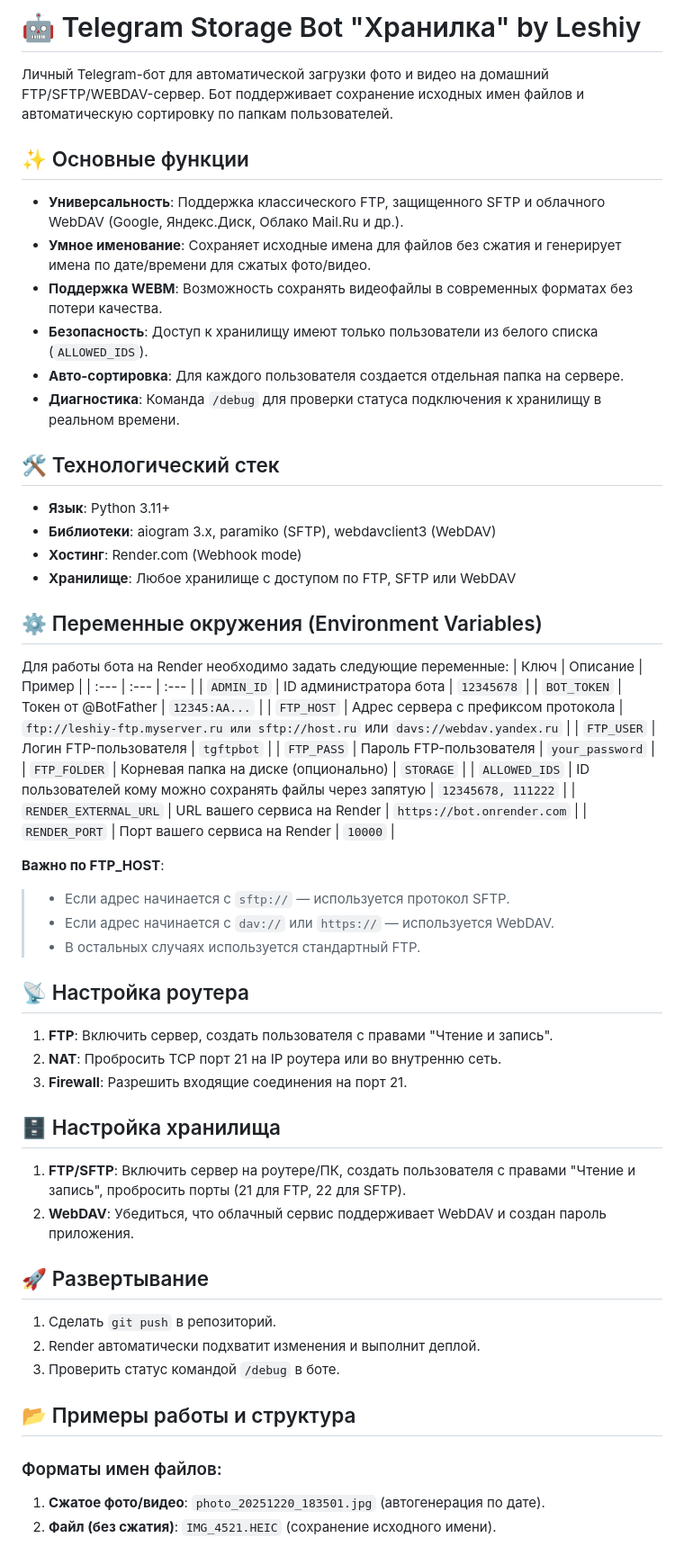
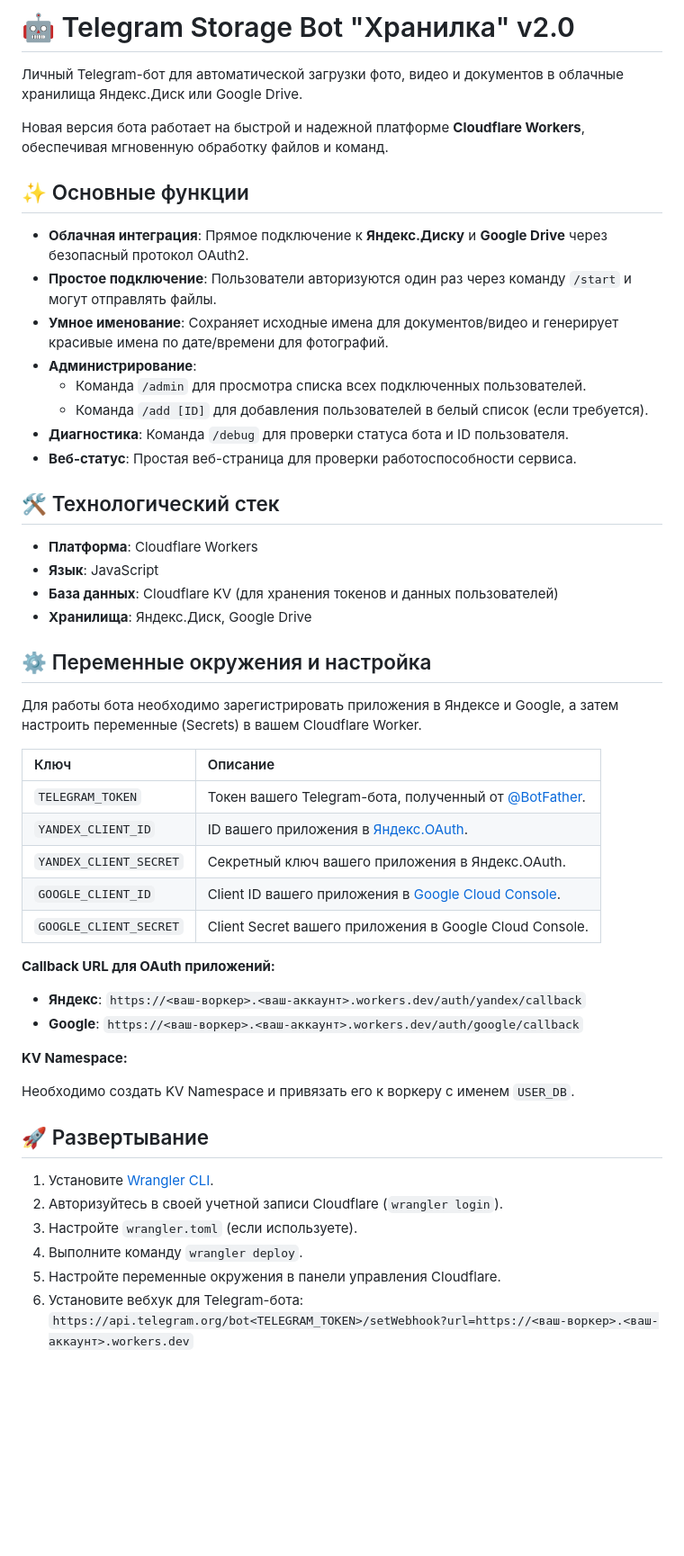
Before and after one commit to leshiy-ai/leshiy-storage-bot, a Markdown page: README.md, the part around one of its changes. Shown at 90% size. GitHub-like rendering; blank space fills up the shorter version.

Commit message:
правка README.md

```diff
--- a/README.md
+++ b/README.md
@@ -1,56 +1,55 @@
-# 🤖 Telegram Storage Bot "Хранилка" by Leshiy
-Личный Telegram-бот для автоматической загрузки фото и видео на домашний FTP/SFTP/WEBDAV-сервер.
-Бот поддерживает сохранение исходных имен файлов и автоматическую сортировку по папкам пользователей.
+# 🤖 Telegram Storage Bot "Хранилка" v2.0
+
+Личный Telegram-бот для автоматической загрузки фото, видео и документов в облачные хранилища Яндекс.Диск или Google Drive.
+
+Новая версия бота работает на быстрой и надежной платформе **Cloudflare Workers**, обеспечивая мгновенную обработку файлов и команд.
 
 ## ✨ Основные функции
-* **Универсальность**: Поддержка классического FTP, защищенного SFTP и облачного WebDAV (Google, Яндекс.Диск, Облако Mail.Ru и др.).
-* **Умное именование**: Сохраняет исходные имена для файлов без сжатия и генерирует имена по дате/времени для сжатых фото/видео.
-* **Поддержка WEBM**: Возможность сохранять видеофайлы в современных форматах без потери качества.
-* **Безопасность**: Доступ к хранилищу имеют только пользователи из белого списка (`ALLOWED_IDS`).
-* **Авто-сортировка**: Для каждого пользователя создается отдельная папка на сервере.
-* **Диагностика**: Команда `/debug` для проверки статуса подключения к хранилищу в реальном времени.
+
+*   **Облачная интеграция**: Прямое подключение к **Яндекс.Диску** и **Google Drive** через безопасный протокол OAuth2.
+*   **Простое подключение**: Пользователи авторизуются один раз через команду `/start` и могут отправлять файлы.
+*   **Умное именование**: Сохраняет исходные имена для документов/видео и генерирует красивые имена по дате/времени для фотографий.
+*   **Администрирование**:
+    *   Команда `/admin` для просмотра списка всех подключенных пользователей.
+    *   Команда `/add [ID]` для добавления пользователей в белый список (если требуется).
+*   **Диагностика**: Команда `/debug` для проверки статуса бота и ID пользователя.
+*   **Веб-статус**: Простая веб-страница для проверки работоспособности сервиса.
 
 ## 🛠 Технологический стек
-* **Язык**: Python 3.11+
-* **Библиотеки**: aiogram 3.x, paramiko (SFTP), webdavclient3 (WebDAV)
-* **Хостинг**: Render.com (Webhook mode)
-* **Хранилище**: Любое хранилище с доступом по FTP, SFTP или WebDAV
 
-## ⚙️ Переменные окружения (Environment Variables)
-Для работы бота на Render необходимо задать следующие переменные:
-| Ключ | Описание | Пример |
-| :--- | :--- | :--- |
-| `ADMIN_ID` | ID администратора бота | `12345678` |
-| `BOT_TOKEN` | Токен от @BotFather | `12345:AA...` |
-| `FTP_HOST` | Адрес сервера с префиксом протокола | `ftp://leshiy-ftp.myserver.ru или sftp://host.ru` или `davs://webdav.yandex.ru` |
-| `FTP_USER` | Логин FTP-пользователя | `tgftpbot` |
-| `FTP_PASS` | Пароль FTP-пользователя | `your_password` |
-| `FTP_FOLDER` | Корневая папка на диске (опционально) | `STORAGE` |
-| `ALLOWED_IDS` | ID пользователей кому можно сохранять файлы через запятую | `12345678, 111222` |
-| `RENDER_EXTERNAL_URL` | URL вашего сервиса на Render | `https://bot.onrender.com` |
-| `RENDER_PORT` | Порт вашего сервиса на Render | `10000` |
+*   **Платформа**: Cloudflare Workers
+*   **Язык**: JavaScript
+*   **База данных**: Cloudflare KV (для хранения токенов и данных пользователей)
+*   **Хранилища**: Яндекс.Диск, Google Drive
 
-**Важно по FTP_HOST**:
-> - Если адрес начинается с `sftp://` — используется протокол SFTP.
-> - Если адрес начинается с `dav://` или `https://` — используется WebDAV.
-> - В остальных случаях используется стандартный FTP.
+## ⚙️ Переменные окружения и настройка
 
-## 📡 Настройка роутера
-1. **FTP**: Включить сервер, создать пользователя с правами "Чтение и запись".
-2. **NAT**: Пробросить TCP порт 21 на IP роутера или во внутренню сеть.
-3. **Firewall**: Разрешить входящие соединения на порт 21.
+Для работы бота необходимо зарегистрировать приложения в Яндексе и Google, а затем настроить переменные (Secrets) в вашем Cloudflare Worker.
 
-## 🗄 Настройка хранилища
-1. **FTP/SFTP**: Включить сервер на роутере/ПК, создать пользователя с правами "Чтение и запись", пробросить порты (21 для FTP, 22 для SFTP).
-2. **WebDAV**: Убедиться, что облачный сервис поддерживает WebDAV и создан пароль приложения.
+| Ключ                  | Описание                                                                                                |
+| :-------------------- | :------------------------------------------------------------------------------------------------------ |
+| `TELEGRAM_TOKEN`      | Токен вашего Telegram-бота, полученный от [@BotFather](https://t.me/BotFather).                         |
+| `YANDEX_CLIENT_ID`    | ID вашего приложения в [Яндекс.OAuth](https://oauth.yandex.ru/).                                         |
+| `YANDEX_CLIENT_SECRET`| Секретный ключ вашего приложения в Яндекс.OAuth.                                                        |
+| `GOOGLE_CLIENT_ID`    | Client ID вашего приложения в [Google Cloud Console](https://console.cloud.google.com/apis/credentials). |
+| `GOOGLE_CLIENT_SECRET`| Client Secret вашего приложения в Google Cloud Console.                                                 |
+
+**Callback URL для OAuth приложений:**
+
+*   **Яндекс**: `https://<ваш-воркер>.<ваш-аккаунт>.workers.dev/auth/yandex/callback`
+*   **Google**: `https://<ваш-воркер>.<ваш-аккаунт>.workers.dev/auth/google/callback`
+
+**KV Namespace:**
+
+Необходимо создать KV Namespace и привязать его к воркеру с именем `USER_DB`.
 
 ## 🚀 Развертывание
-1. Сделать `git push` в репозиторий.
-2. Render автоматически подхватит изменения и выполнит деплой.
-3. Проверить статус командой `/debug` в боте.
 
-## 📂 Примеры работы и структура
-### Форматы имен файлов:
-1. **Сжатое фото/видео**: `photo_20251220_183501.jpg` (автогенерация по дате).
-2. **Файл (без сжатия)**: `IMG_4521.HEIC` (сохранение исходного имени).
+1.  Установите [Wrangler CLI](https://developers.cloudflare.com/workers/wrangler/get-started/).
+2.  Авторизуйтесь в своей учетной записи Cloudflare (`wrangler login`).
+3.  Настройте `wrangler.toml` (если используете).
+4.  Выполните команду `wrangler deploy`.
+5.  Настройте переменные окружения в панели управления Cloudflare.
+6.  Установите вебхук для Telegram-бота:
+    `https://api.telegram.org/bot<TELEGRAM_TOKEN>/setWebhook?url=https://<ваш-воркер>.<ваш-аккаунт>.workers.dev`
 
```
Also changed, not shown: other parts of README.md (+8 -12 lines).
